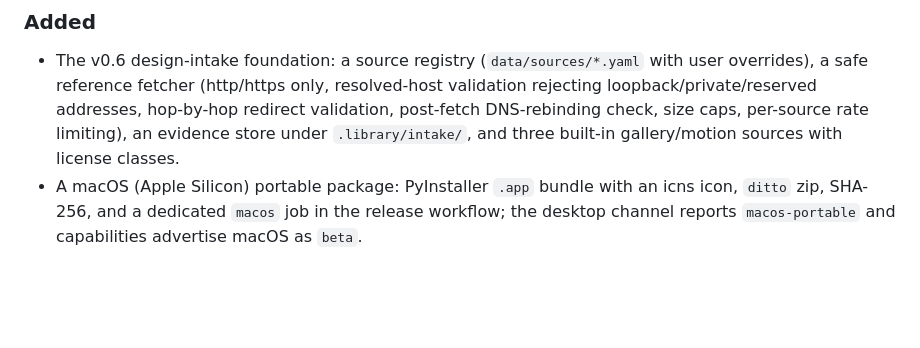
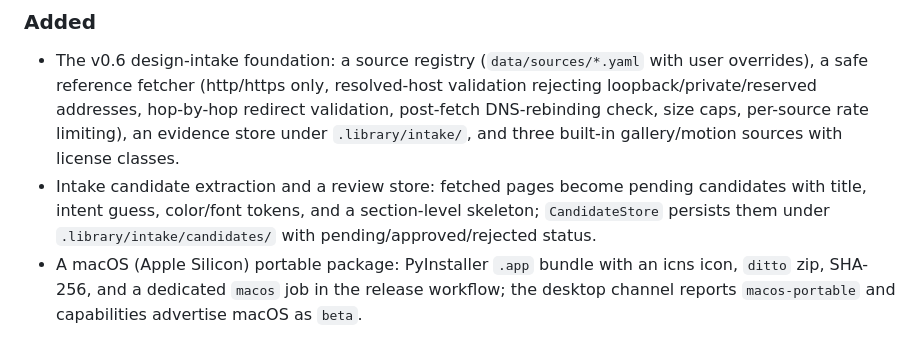
Before and after one commit to KratosLee-6/Html-ninefox, a Markdown page: CHANGELOG.md, the part around the change. GitHub-like rendering; blank space fills up the shorter version.

Commit message:
docs: note the intake candidate store in the changelog

```diff
--- a/CHANGELOG.md
+++ b/CHANGELOG.md
@@ -14,6 +14,7 @@ and this project adheres to [Semantic Versioning](https://semver.org/spec/v2.0.0
 ### Added
 
 - The v0.6 design-intake foundation: a source registry (`data/sources/*.yaml` with user overrides), a safe reference fetcher (http/https only, resolved-host validation rejecting loopback/private/reserved addresses, hop-by-hop redirect validation, post-fetch DNS-rebinding check, size caps, per-source rate limiting), an evidence store under `.library/intake/`, and three built-in gallery/motion sources with license classes.
+- Intake candidate extraction and a review store: fetched pages become pending candidates with title, intent guess, color/font tokens, and a section-level skeleton; `CandidateStore` persists them under `.library/intake/candidates/` with pending/approved/rejected status.
 - A macOS (Apple Silicon) portable package: PyInstaller `.app` bundle with an icns icon, `ditto` zip, SHA-256, and a dedicated `macos` job in the release workflow; the desktop channel reports `macos-portable` and capabilities advertise macOS as `beta`.
 
 ## [0.5.0] — 2026-09-25 · 🎉 First Stable Release of the 0.5 Line
```
